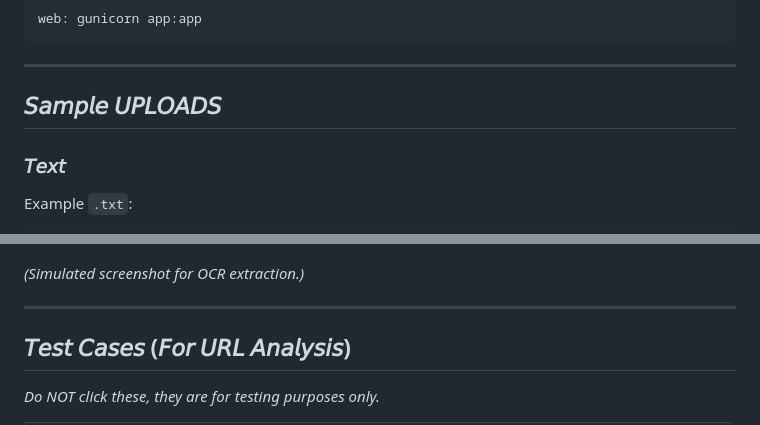
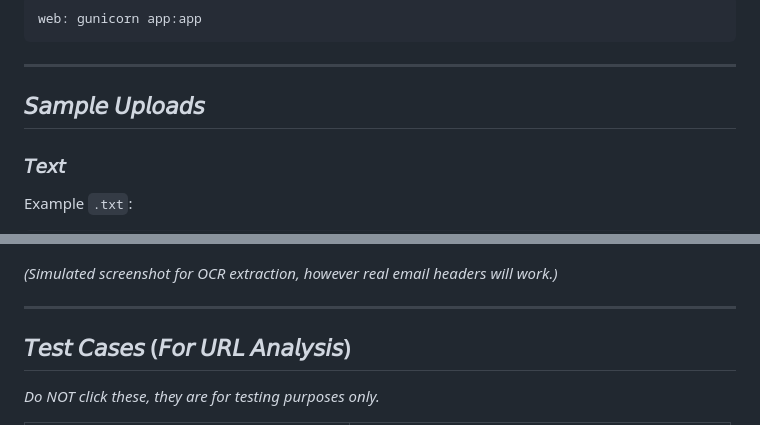
Before and after one commit to nessakodo/phishkiller, a Markdown page: README.md, 2 parts joined by grey strips. GitHub-like rendering.

Commit message:
adding readme updates regarding real email headers

```diff
--- a/README.md
+++ b/README.md
@@ -96,7 +96,7 @@ web: gunicorn app:app
 
 ---
 
-## 𝘚𝘢𝘮𝘱𝘭𝘦 𝘜𝘗𝘓𝘖𝘈𝘋𝘚
+## 𝘚𝘢𝘮𝘱𝘭𝘦 𝘜𝘱𝘭𝘰𝘢𝘥𝘴
 
 ### 𝘛𝘦𝘹𝘵
 
@@ -114,7 +114,7 @@ Example `.png`:
 
 ![Sample Email OCR Screenshot](/assets/screenshots/email_ocr_example.png)
 
-*(Simulated screenshot for OCR extraction.)*
+*(Simulated screenshot for OCR extraction, however real email headers will work.)*
 
 ---
 
```
